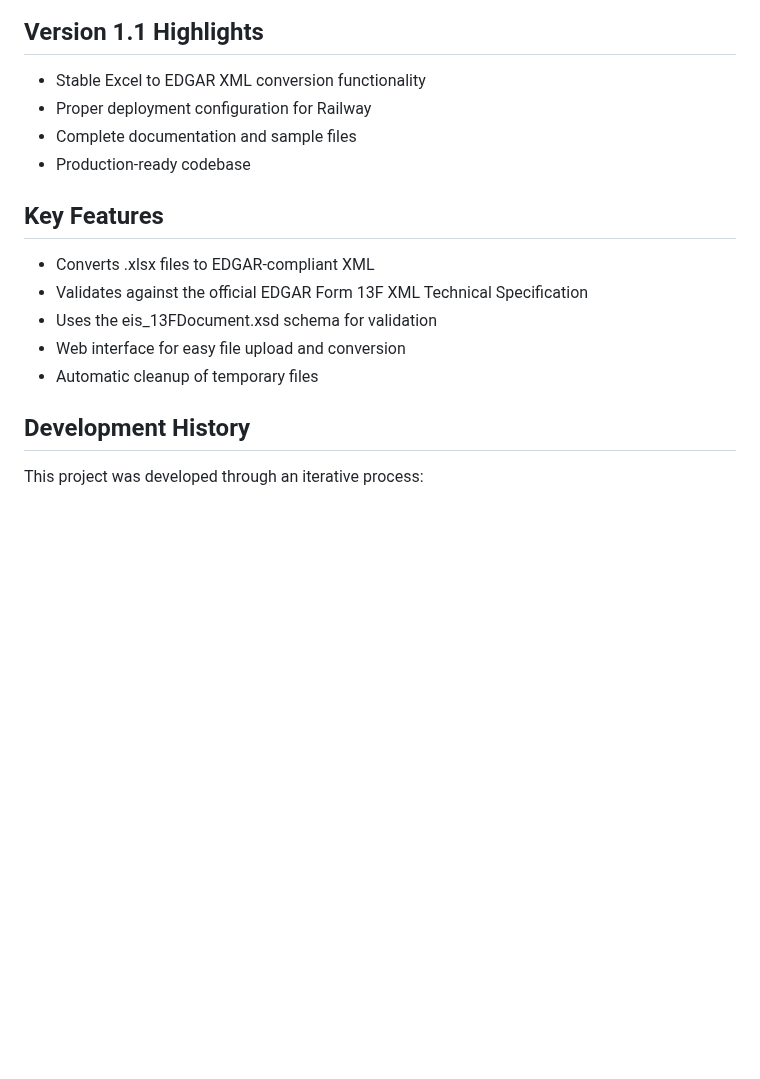
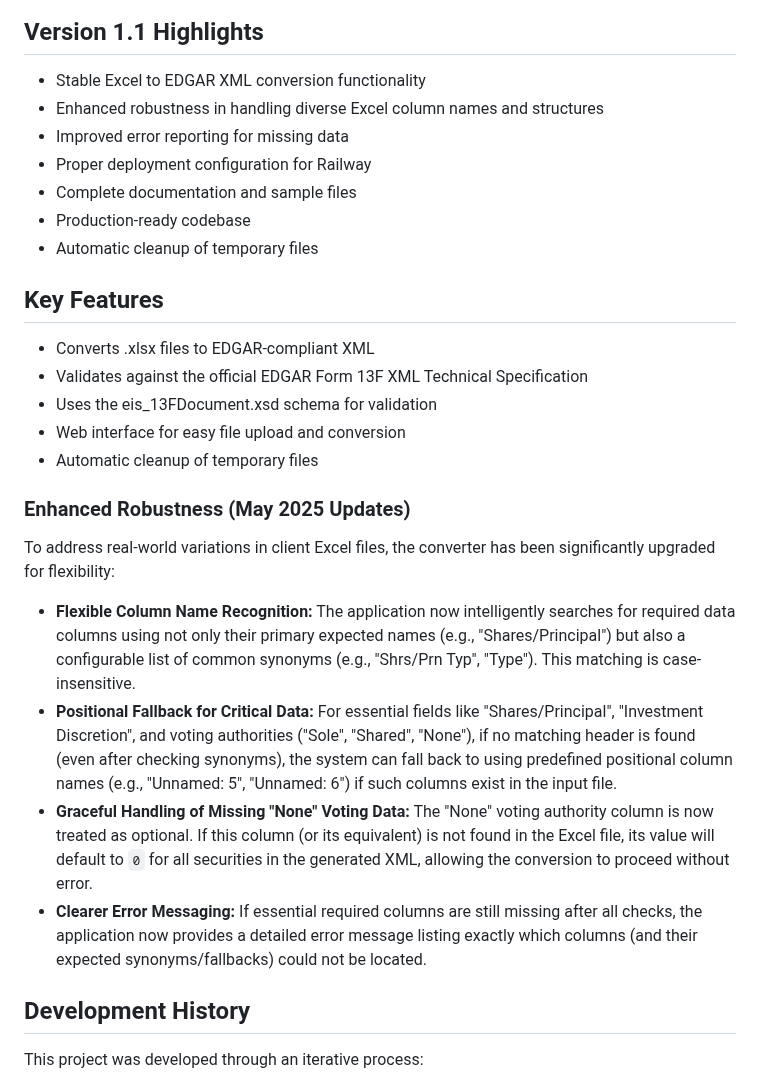
Before and after one commit to stuinfla/Edgar13FConverter2, a Markdown page: README.md, the part around the change. GitHub-like rendering; blank space fills up the shorter version.

Commit message:
Update README with recent robustness enhancements

```diff
--- a/README.md
+++ b/README.md
@@ -5,9 +5,12 @@ This application was developed to streamline the process of converting Excel-bas
 
 ## Version 1.1 Highlights
 - Stable Excel to EDGAR XML conversion functionality
+- Enhanced robustness in handling diverse Excel column names and structures
+- Improved error reporting for missing data
 - Proper deployment configuration for Railway
 - Complete documentation and sample files
 - Production-ready codebase
+- Automatic cleanup of temporary files
 
 ## Key Features
 - Converts .xlsx files to EDGAR-compliant XML
@@ -15,6 +18,13 @@ This application was developed to streamline the process of converting Excel-bas
 - Uses the eis_13FDocument.xsd schema for validation
 - Web interface for easy file upload and conversion
 - Automatic cleanup of temporary files
+
+### Enhanced Robustness (May 2025 Updates)
+To address real-world variations in client Excel files, the converter has been significantly upgraded for flexibility:
+- **Flexible Column Name Recognition:** The application now intelligently searches for required data columns using not only their primary expected names (e.g., "Shares/Principal") but also a configurable list of common synonyms (e.g., "Shrs/Prn Typ", "Type"). This matching is case-insensitive.
+- **Positional Fallback for Critical Data:** For essential fields like "Shares/Principal", "Investment Discretion", and voting authorities ("Sole", "Shared", "None"), if no matching header is found (even after checking synonyms), the system can fall back to using predefined positional column names (e.g., "Unnamed: 5", "Unnamed: 6") if such columns exist in the input file.
+- **Graceful Handling of Missing "None" Voting Data:** The "None" voting authority column is now treated as optional. If this column (or its equivalent) is not found in the Excel file, its value will default to `0` for all securities in the generated XML, allowing the conversion to proceed without error.
+- **Clearer Error Messaging:** If essential required columns are still missing after all checks, the application now provides a detailed error message listing exactly which columns (and their expected synonyms/fallbacks) could not be located.
 
 ## Development History
 This project was developed through an iterative process:
```
